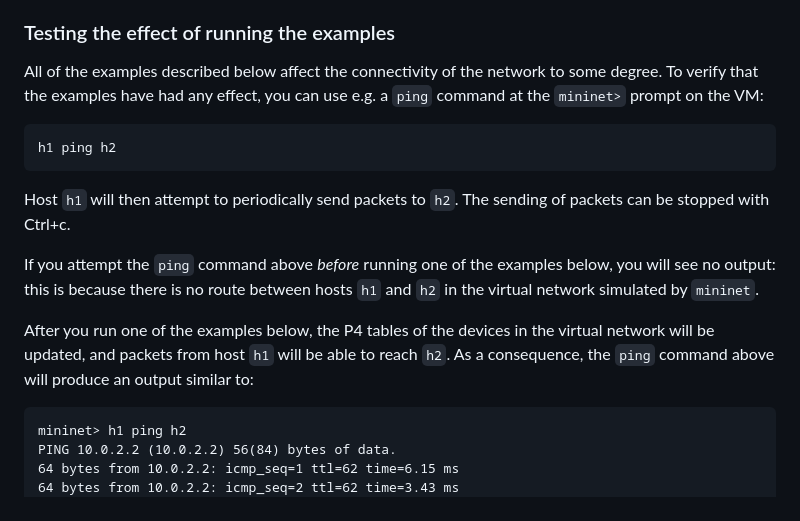
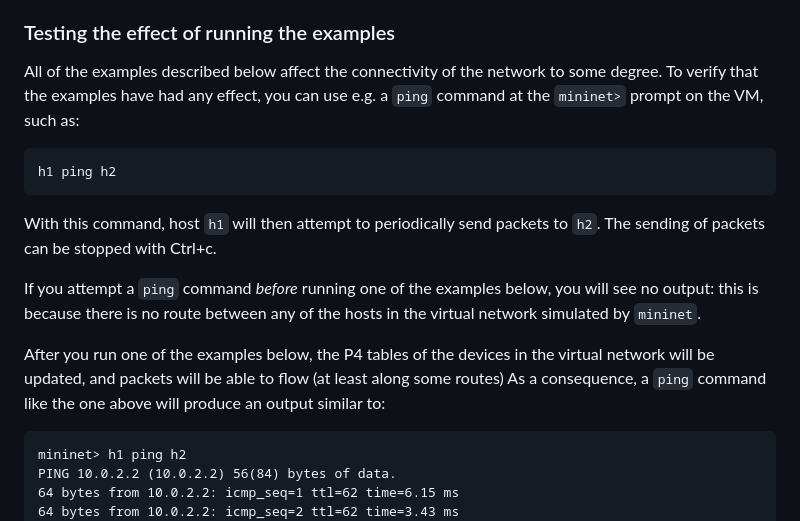
Before and after one commit to JensKanstrupLarsen/safeP4R, a Markdown page: README.md, the part around the change. Rendered like a GitHub page.

```diff
--- a/README.md
+++ b/README.md
@@ -210,22 +210,23 @@ the following steps **on the VM**:
 4. run `make network`.
 
 ### Testing the effect of running the examples
+
 All of the examples described below affect the connectivity of the network to some degree.
 To verify that the examples have had any effect, you can use e.g. a `ping` command at the
-`mininet>` prompt on the VM:
+`mininet>` prompt on the VM, such as:
 
     h1 ping h2
 
-Host `h1` will then attempt to periodically send packets to `h2`. The sending of packets
-can be stopped with Ctrl+c.
+With this command, host `h1` will then attempt to periodically send packets to `h2`. The
+sending of packets can be stopped with Ctrl+c.
 
-If you attempt the `ping` command above _before_ running one of the examples below, you will
-see no output: this is because there is no route between hosts `h1` and `h2` in the virtual
-network simulated by `mininet`.
+If you attempt a `ping` command _before_ running one of the examples below, you will see
+no output: this is because there is no route between any of the hosts in the virtual network
+simulated by `mininet`.
 
 After you run one of the examples below, the P4 tables of the devices in the virtual network
-will be updated, and packets from host `h1` will be able to reach `h2`.  As a consequence, the
-`ping` command above will produce an output similar to:
+will be updated, and packets will be able to flow (at least along some routes)  As a
+consequence, a `ping` command like the one above will produce an output similar to:
 
     mininet> h1 ping h2
     PING 10.0.2.2 (10.0.2.2) 56(84) bytes of data.
```
